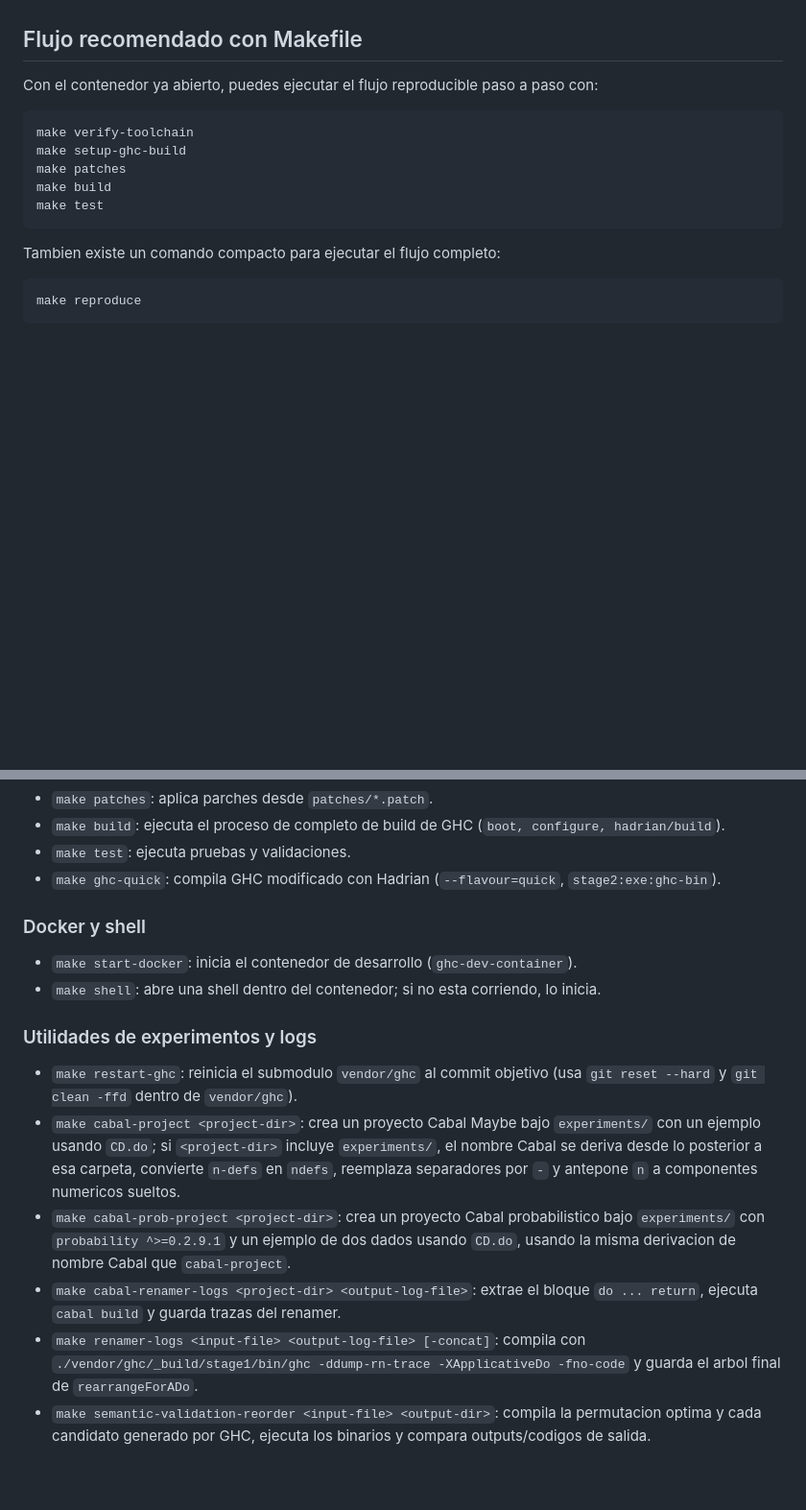
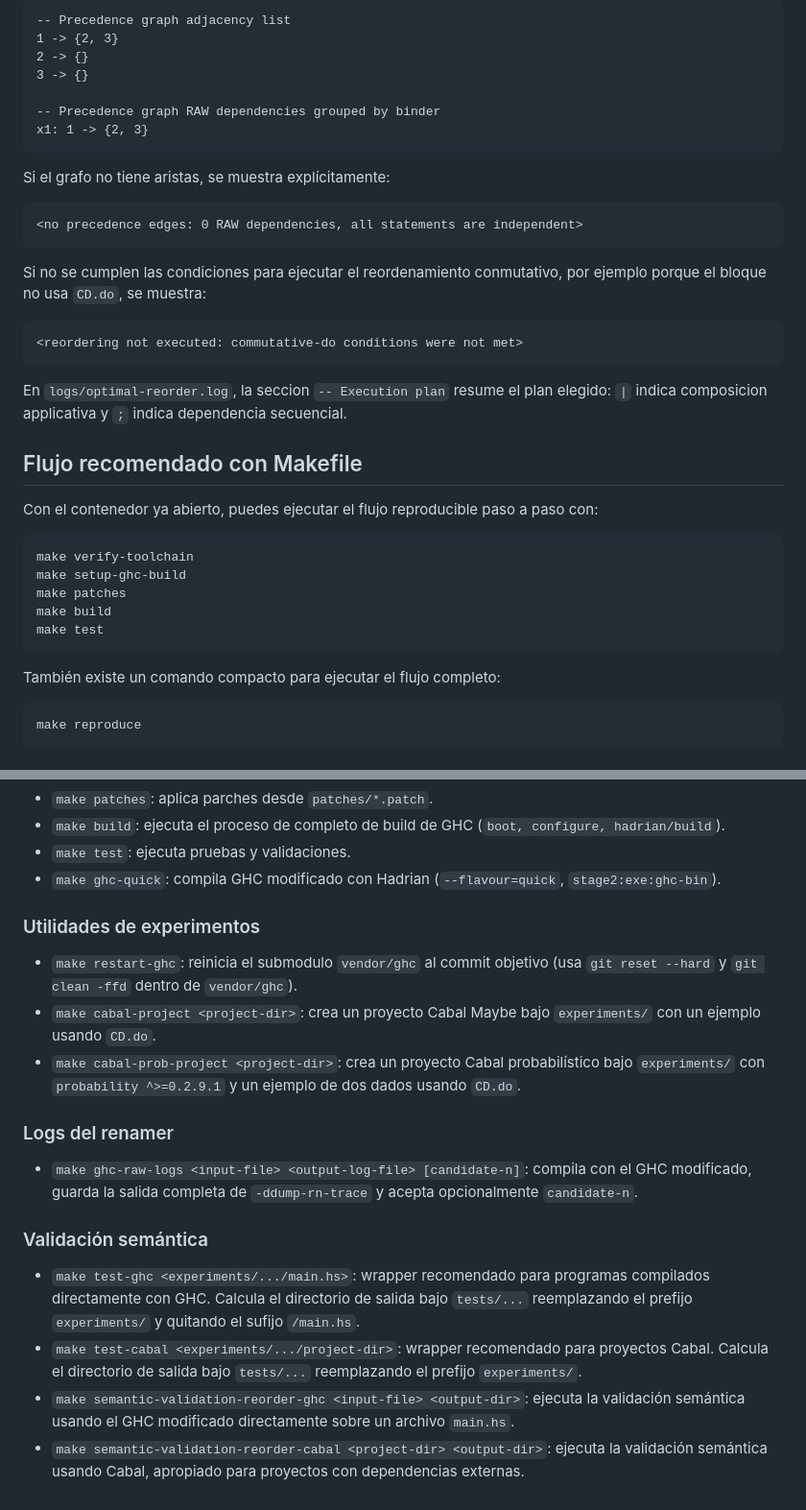
Before and after one commit to estebanrb22/trabajo-de-titulo-applicative-do-reordering, a Markdown page: README.md, 2 parts joined by grey strips. Shown at 96% size. Rendered like a GitHub page; blank space fills up the shorter version.

````diff
--- a/README.md
+++ b/README.md
@@ -22,3 +60,26 @@ Este repositorio incluye una configuracion de desarrollo en `.devcontainer/` par
+```text
+-- Precedence graph adjacency list
+1 -> {2, 3}
+2 -> {}
+3 -> {}
+
+-- Precedence graph RAW dependencies grouped by binder
+x1: 1 -> {2, 3}
+```
+
+Si el grafo no tiene aristas, se muestra explícitamente:
+
+```text
+<no precedence edges: 0 RAW dependencies, all statements are independent>
+```
+
+Si no se cumplen las condiciones para ejecutar el reordenamiento conmutativo, por ejemplo porque el bloque no usa `CD.do`, se muestra:
+
+```text
+<reordering not executed: commutative-do conditions were not met>
+```
+
+En `logs/optimal-reorder.log`, la seccion `-- Execution plan` resume el plan elegido: `|` indica composicion applicativa y `;` indica dependencia secuencial.
 
 ## Flujo recomendado con Makefile
 
@@ -32,7 +93,7 @@ make build
 make test
 ```
 
-Tambien existe un comando compacto para ejecutar el flujo completo:
+También existe un comando compacto para ejecutar el flujo completo:
 
 ```bash
 make reproduce
@@ -60,16 +121,19 @@ make reproduce
 - `make test`: ejecuta pruebas y validaciones.
 - `make ghc-quick`: compila GHC modificado con Hadrian (`--flavour=quick`, `stage2:exe:ghc-bin`).
 
-### Docker y shell
-
-- `make start-docker`: inicia el contenedor de desarrollo (`ghc-dev-container`).
-- `make shell`: abre una shell dentro del contenedor; si no esta corriendo, lo inicia.
-
-### Utilidades de experimentos y logs
+### Utilidades de experimentos
 
 - `make restart-ghc`: reinicia el submodulo `vendor/ghc` al commit objetivo (usa `git reset --hard` y `git clean -ffd` dentro de `vendor/ghc`).
-- `make cabal-project <project-dir>`: crea un proyecto Cabal Maybe bajo `experiments/` con un ejemplo usando `CD.do`; si `<project-dir>` incluye `experiments/`, el nombre Cabal se deriva desde lo posterior a esa carpeta, convierte `n-defs` en `ndefs`, reemplaza separadores por `-` y antepone `n` a componentes numericos sueltos.
-- `make cabal-prob-project <project-dir>`: crea un proyecto Cabal probabilistico bajo `experiments/` con `probability ^>=0.2.9.1` y un ejemplo de dos dados usando `CD.do`, usando la misma derivacion de nombre Cabal que `cabal-project`.
-- `make cabal-renamer-logs <project-dir> <output-log-file>`: extrae el bloque `do ... return`, ejecuta `cabal build` y guarda trazas del renamer.
-- `make renamer-logs <input-file> <output-log-file> [-concat]`: compila con `./vendor/ghc/_build/stage1/bin/ghc -ddump-rn-trace -XApplicativeDo -fno-code` y guarda el arbol final de `rearrangeForADo`.
-- `make semantic-validation-reorder <input-file> <output-dir>`: compila la permutacion optima y cada candidato generado por GHC, ejecuta los binarios y compara outputs/codigos de salida.
+- `make cabal-project <project-dir>`: crea un proyecto Cabal Maybe bajo `experiments/` con un ejemplo usando `CD.do`.
+- `make cabal-prob-project <project-dir>`: crea un proyecto Cabal probabilístico bajo `experiments/` con `probability ^>=0.2.9.1` y un ejemplo de dos dados usando `CD.do`.
+
+### Logs del renamer
+
+- `make ghc-raw-logs <input-file> <output-log-file> [candidate-n]`: compila con el GHC modificado, guarda la salida completa de `-ddump-rn-trace` y acepta opcionalmente `candidate-n`.
+
+### Validación semántica
+
+- `make test-ghc <experiments/.../main.hs>`: wrapper recomendado para programas compilados directamente con GHC. Calcula el directorio de salida bajo `tests/...` reemplazando el prefijo `experiments/` y quitando el sufijo `/main.hs`.
+- `make test-cabal <experiments/.../project-dir>`: wrapper recomendado para proyectos Cabal. Calcula el directorio de salida bajo `tests/...` reemplazando el prefijo `experiments/`.
+- `make semantic-validation-reorder-ghc <input-file> <output-dir>`: ejecuta la validación semántica usando el GHC modificado directamente sobre un archivo `main.hs`.
+- `make semantic-validation-reorder-cabal <project-dir> <output-dir>`: ejecuta la validación semántica usando Cabal, apropiado para proyectos con dependencias externas.
````
Also changed, not shown: other parts of README.md (+44 -6 lines).
